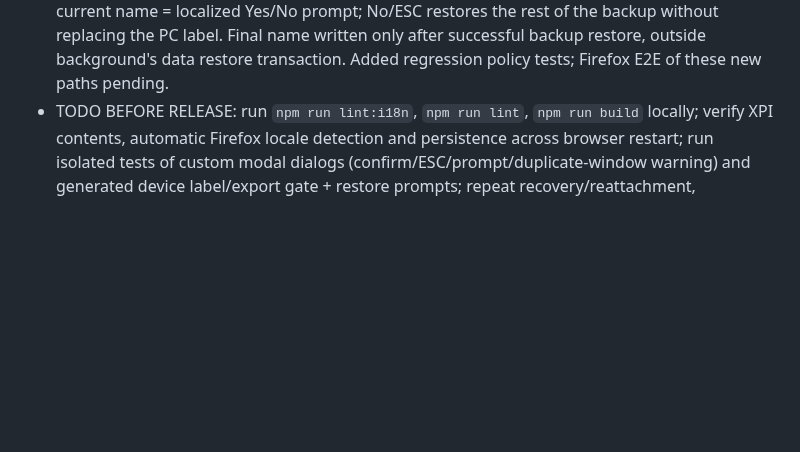
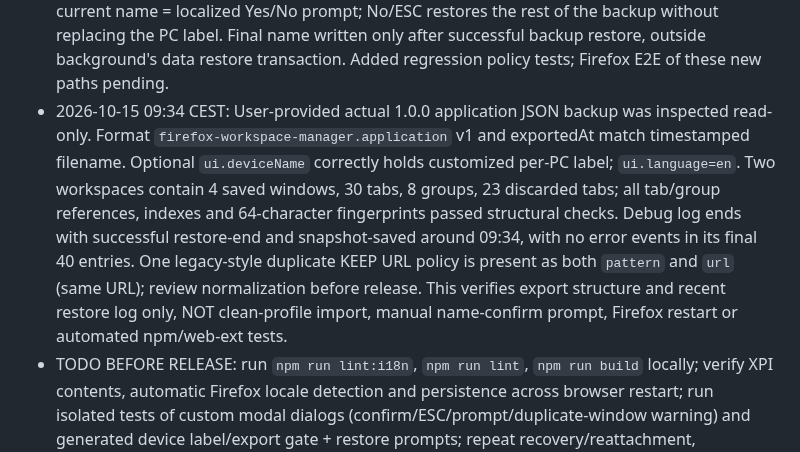
Before and after one commit to dvestezarzlkl/firefox-workspace-manager, a Markdown page: workstate.md, the part around the change. Drawn GitHub-style; blank space fills up the shorter version.

Commit message:
docs(qa): record verified 1.0 backup structure and duplicate policy observation

```diff
--- a/workstate.md
+++ b/workstate.md
@@ -22,6 +22,7 @@ branch = feature/i18n-1.0.0
 - 2026-10-14: Added `scripts/test-backup-label.mjs` and native-dialog lint guard; JavaScript syntax checked through remote parser, browser regression on new UI pending.
 - 2026-10-14: User confirmed English UI screenshot smoke test after manual language override: popup, manager Tabs, Workspaces (including saved window labels `Window 0`/`Window 1`), Settings and Help are English. Manager navigation works with no active workspace. One screenshot shows three runtime windows and 13 tabs (5 loaded, 8 discarded); these figures demonstrate display only, not a new lifecycle/restore regression test. Manual EN override works with Czech Firefox interface. CZ and EN visual checks accepted by user. Release-blocking automated lint/build, backup/recovery regression, and automatic locale + persistence test still pending.
 - 2026-10-14: Device label follow-up. Manager now persists a one-time Web Crypto `FFWM-XXXXXXXX` fallback (not a fingerprint), supports manual rename or regenerate-on-empty Save, and keeps all three JSON exports gated only until a valid label is stored. Full application JSON backup v1 now optionally exports `ui.deviceName`. Restore app uses a pure decision policy: legacy/invalid backup name = keep; current FFWM auto label = adopt source name; customized current name = localized Yes/No prompt; No/ESC restores the rest of the backup without replacing the PC label. Final name written only after successful backup restore, outside background's data restore transaction. Added regression policy tests; Firefox E2E of these new paths pending.
+- 2026-10-15 09:34 CEST: User-provided actual 1.0.0 application JSON backup was inspected read-only. Format `firefox-workspace-manager.application` v1 and exportedAt match timestamped filename. Optional `ui.deviceName` correctly holds customized per-PC label; `ui.language=en`. Two workspaces contain 4 saved windows, 30 tabs, 8 groups, 23 discarded tabs; all tab/group references, indexes and 64-character fingerprints passed structural checks. Debug log ends with successful restore-end and snapshot-saved around 09:34, with no error events in its final 40 entries. One legacy-style duplicate KEEP URL policy is present as both `pattern` and `url` (same URL); review normalization before release. This verifies export structure and recent restore log only, NOT clean-profile import, manual name-confirm prompt, Firefox restart or automated npm/web-ext tests.
 - TODO BEFORE RELEASE: run `npm run lint:i18n`, `npm run lint`, `npm run build` locally; verify XPI contents, automatic Firefox locale detection and persistence across browser restart; run isolated tests of custom modal dialogs (confirm/ESC/prompt/duplicate-window warning) and generated device label/export gate + restore prompts; repeat recovery/reattachment, backup/restore and AUTO/KEEP/DEEP protection after modal changes. CZ and EN visual/UI navigation tests passed in user screenshots, but they do not replace these functional tests.
 - The manifest version is 1.0.0 IN THE FEATURE BRANCH ONLY and does not imply a released version. Published 0.8.1 and dev/main remain unchanged.
 - Remote environment cannot access a local Firefox profile or npm dependencies; coordinate local validation through the established localCommand protocol if needed.
```
